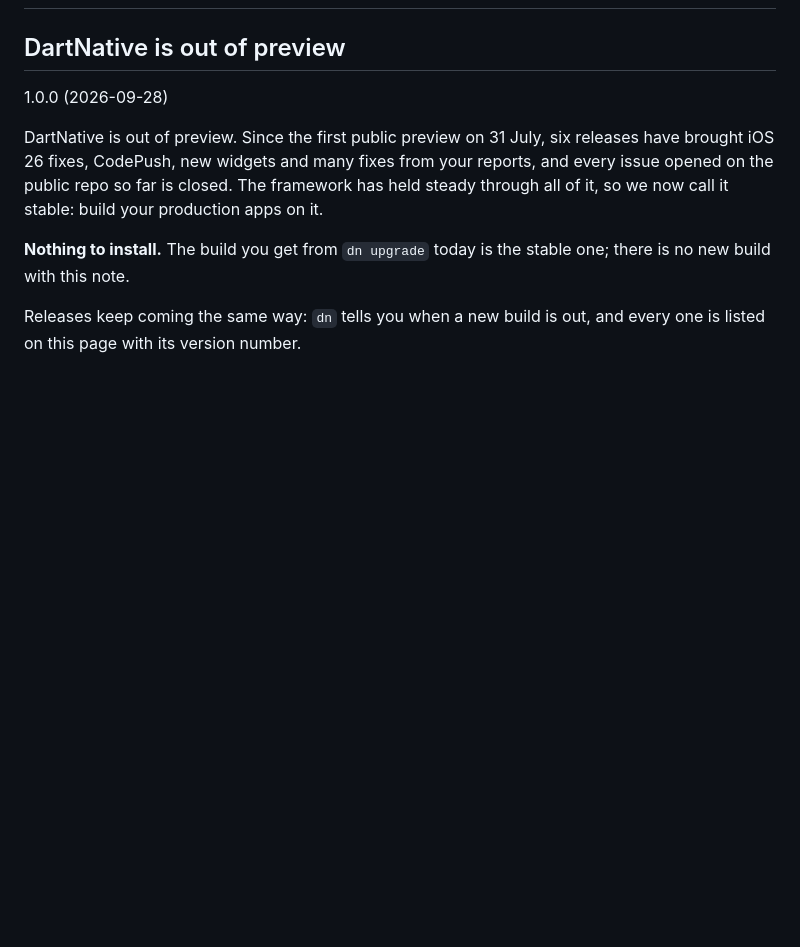
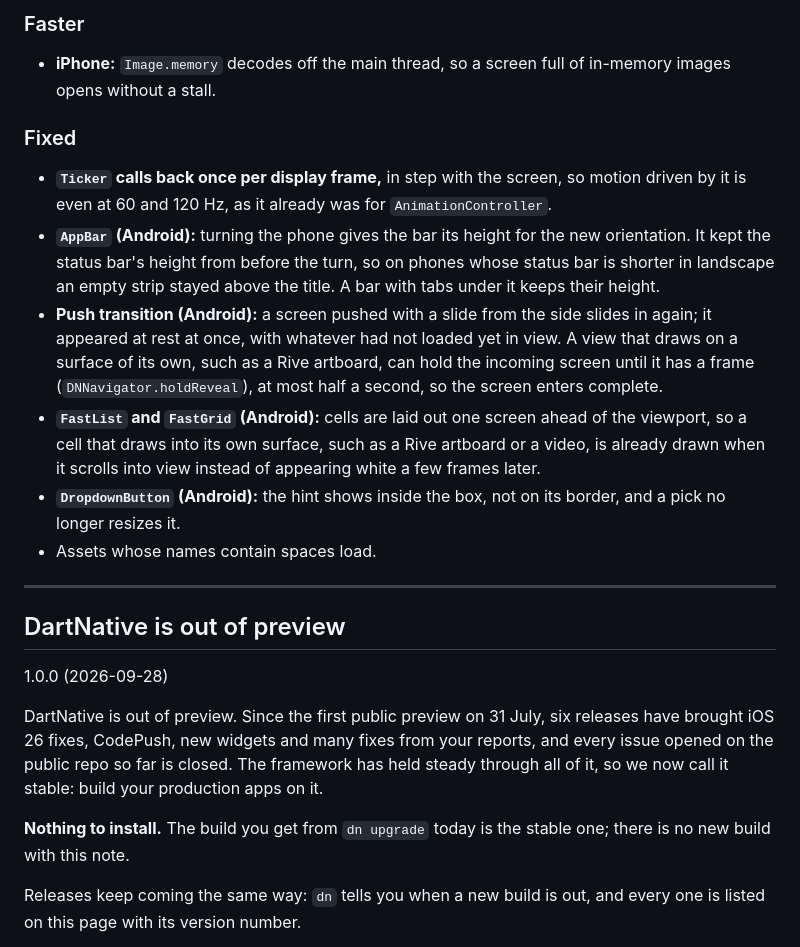
Before and after one commit to DartNative/dartnative, a Markdown page: CHANGELOG.md, the part around one of its changes. Rendered like a GitHub page; blank space fills up the shorter version.

Commit message:
docs: changelog: A layer above every screen, Hive 2.0, and Rive (1.1.0)

```diff
--- a/CHANGELOG.md
+++ b/CHANGELOG.md
@@ -5,3 +82,33 @@
+### Faster
+
+- **iPhone:** `Image.memory` decodes off the main thread, so a screen full
+  of in-memory images opens without a stall.
+
+### Fixed
+
+- **`Ticker` calls back once per display frame,** in step with the
+  screen, so motion driven by it is even at 60 and 120 Hz, as it already
+  was for `AnimationController`.
+- **`AppBar` (Android):** turning the phone gives the bar its height for
+  the new orientation. It kept the status bar's height from before the
+  turn, so on phones whose status bar is shorter in landscape an empty
+  strip stayed above the title. A bar with tabs under it keeps their
+  height.
+- **Push transition (Android):** a screen pushed with a slide from the
+  side slides in again; it appeared at rest at once, with whatever had not
+  loaded yet in view. A view that draws on a surface of its own, such as a
+  Rive artboard, can hold the incoming screen until it has a frame
+  (`DNNavigator.holdReveal`), at most half a second, so the screen enters
+  complete.
+- **`FastList` and `FastGrid` (Android):** cells are laid out one screen
+  ahead of the viewport, so a cell that draws into its own surface, such
+  as a Rive artboard or a video, is already drawn when it scrolls into
+  view instead of appearing white a few frames later.
+- **`DropdownButton` (Android):** the hint shows inside the box, not on
+  its border, and a pick no longer resizes it.
+- Assets whose names contain spaces load.
+
+---
 
 ## DartNative is out of preview
 
```
Also changed, not shown: other parts of CHANGELOG.md (+77 -0 lines).
